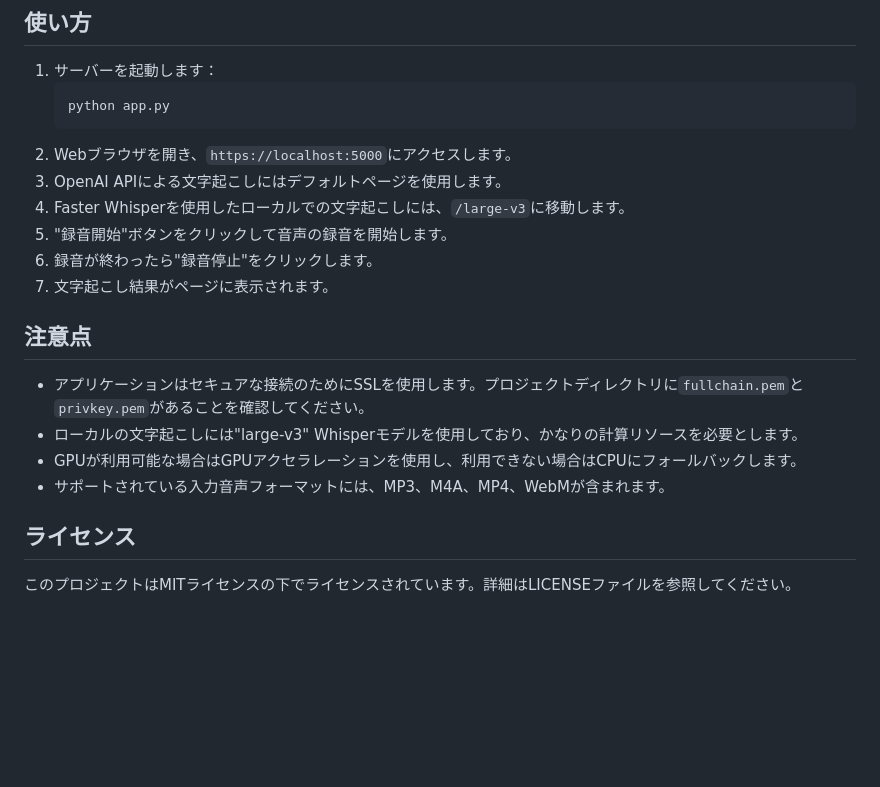
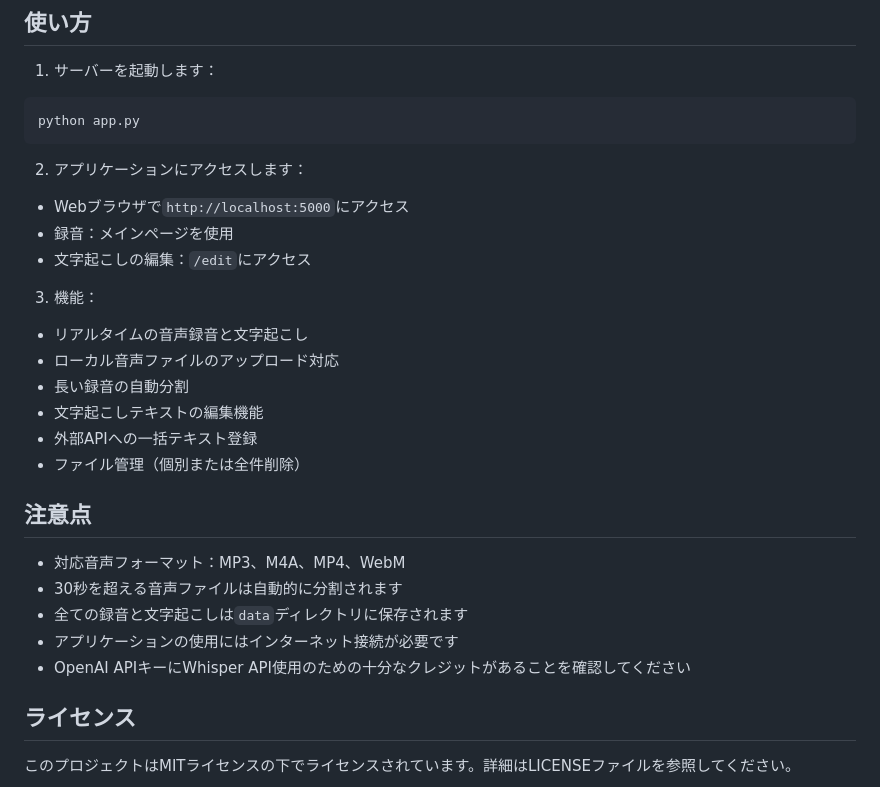
Before and after one commit to daishir0/VoicePen2, a Markdown page: README.md, the part around one of its changes. Rendered like a GitHub page; blank space fills up the shorter version.

````diff
--- a/README.md
+++ b/README.md
@@ -77,21 +140,29 @@ VoicePenをインストールするには、以下の手順に従ってくださ
 
 ## 使い方
 1. サーバーを起動します：
-   ```
-   python app.py
-   ```
-2. Webブラウザを開き、`https://localhost:5000`にアクセスします。
-3. OpenAI APIによる文字起こしにはデフォルトページを使用します。
-4. Faster Whisperを使用したローカルでの文字起こしには、`/large-v3`に移動します。
-5. "録音開始"ボタンをクリックして音声の録音を開始します。
-6. 録音が終わったら"録音停止"をクリックします。
-7. 文字起こし結果がページに表示されます。
+```bash
+python app.py
+```
+
+2. アプリケーションにアクセスします：
+- Webブラウザで`http://localhost:5000`にアクセス
+- 録音：メインページを使用
+- 文字起こしの編集：`/edit`にアクセス
+
+3. 機能：
+- リアルタイムの音声録音と文字起こし
+- ローカル音声ファイルのアップロード対応
+- 長い録音の自動分割
+- 文字起こしテキストの編集機能
+- 外部APIへの一括テキスト登録
+- ファイル管理（個別または全件削除）
 
 ## 注意点
-- アプリケーションはセキュアな接続のためにSSLを使用します。プロジェクトディレクトリに`fullchain.pem`と`privkey.pem`があることを確認してください。
-- ローカルの文字起こしには"large-v3" Whisperモデルを使用しており、かなりの計算リソースを必要とします。
-- GPUが利用可能な場合はGPUアクセラレーションを使用し、利用できない場合はCPUにフォールバックします。
-- サポートされている入力音声フォーマットには、MP3、M4A、MP4、WebMが含まれます。
+- 対応音声フォーマット：MP3、M4A、MP4、WebM
+- 30秒を超える音声ファイルは自動的に分割されます
+- 全ての録音と文字起こしは`data`ディレクトリに保存されます
+- アプリケーションの使用にはインターネット接続が必要です
+- OpenAI APIキーにWhisper API使用のための十分なクレジットがあることを確認してください
 
 ## ライセンス
 このプロジェクトはMITライセンスの下でライセンスされています。詳細はLICENSEファイルを参照してください。
````
Also changed, not shown: other parts of README.md (+120 -57 lines).
